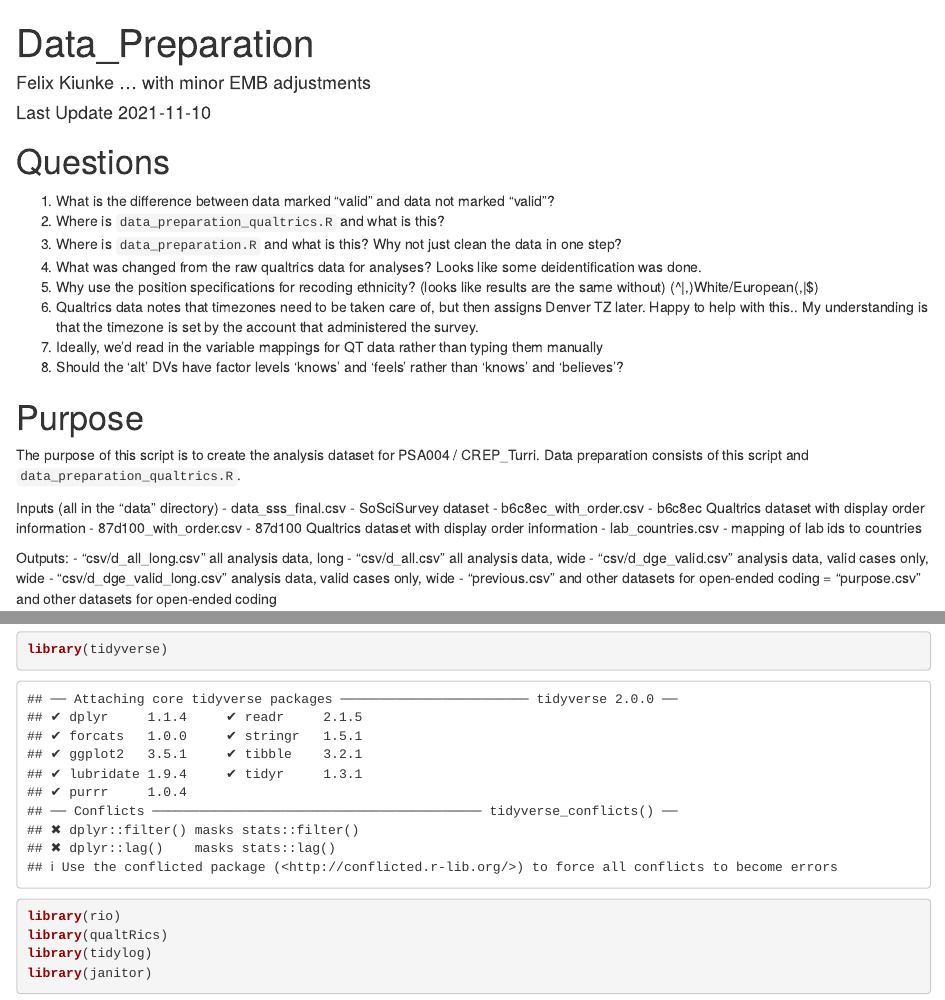
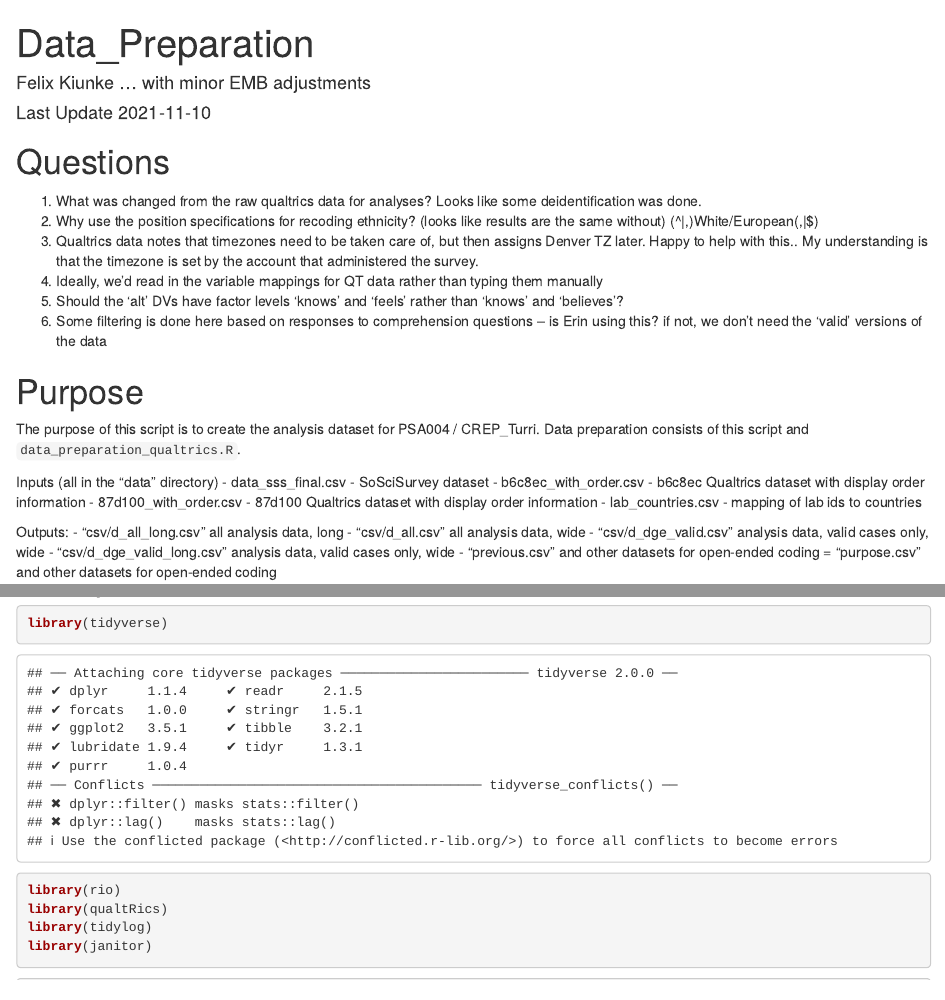
Before and after one commit to CREP-Pyschology/CREP_Turri, an R Markdown document (04_Data/Data_Preparation.Rmd): the page in a window 1100 px wide, from its top, and a second part further down, joined at a grey line. Rendered offline with R 4.5, knitr and Pandoc, with nearby package versions; some code elsewhere in the file could not run offline.

Commit message:
edited questions, glimpsed final dataset

```diff
--- a/04_Data/Data_Preparation.Rmd
+++ b/04_Data/Data_Preparation.Rmd
@@ -6,14 +6,12 @@ output: html_document
 ---
 # Questions
 
-1. What is the difference between data marked "valid" and data not marked "valid"?
-2. Where is `data_preparation_qualtrics.R` and what is this?
-3. Where is `data_preparation.R` and what is this? Why not just clean the data in one step?
-4. What was changed from the raw qualtrics data for analyses? Looks like some deidentification was done.
-5. Why use the position specifications for recoding ethnicity? (looks like results are the same without) (^|,)White/European(,|$)
-6. Qualtrics data notes that timezones need to be taken care of, but then assigns Denver TZ later. Happy to help with this.. My understanding is that the timezone is set by the account that administered the survey.
-7. Ideally, we'd read in the variable mappings for QT data rather than typing them manually
-8. Should the 'alt' DVs have factor levels 'knows' and 'feels' rather than 'knows' and 'believes'?
+1. What was changed from the raw qualtrics data for analyses? Looks like some deidentification was done.
+2. Why use the position specifications for recoding ethnicity? (looks like results are the same without) (^|,)White/European(,|$)
+3. Qualtrics data notes that timezones need to be taken care of, but then assigns Denver TZ later. Happy to help with this.. My understanding is that the timezone is set by the account that administered the survey.
+4. Ideally, we'd read in the variable mappings for QT data rather than typing them manually
+5. Should the 'alt' DVs have factor levels 'knows' and 'feels' rather than 'knows' and 'believes'?
+6. Some filtering is done here based on responses to comprehension questions -- is Erin using this? if not, we don't need the 'valid' versions of the data
 
 # Purpose
 
```
Also changed, not shown: 04_Data/Data_Preparation.Rmd (5 more changed lines).
